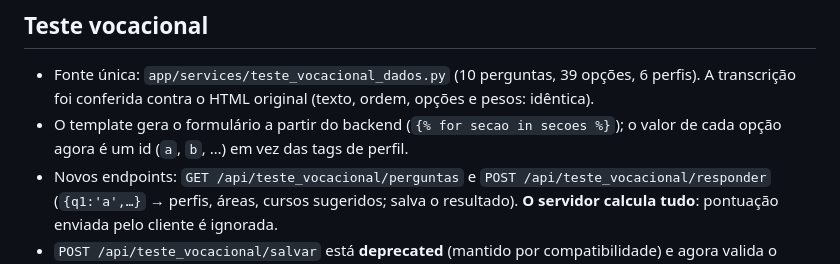
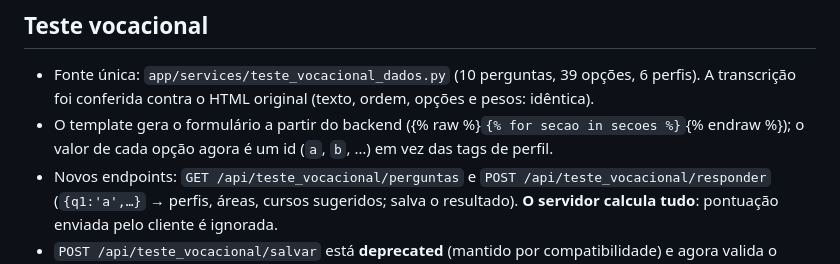
Before and after one commit to marjoryts/suafaculwebsite, a Markdown page: docs/etapa3-services.md, the part around the change. GitHub-like rendering.

Commit message:
docs: protege exemplo Liquid em etapa3-services.md com {% raw %}
O GitHub Pages (Jekyll) interpretava `{% for secao in secoes %}` como tag
Liquid e falhava com "'for' tag was never closed". O exemplo agora fica
entre {% raw %} e {% endraw %} e é exibido literalmente.

Co-Authored-By: Claude Opus 5.5 <noreply@anthropic.com>
Claude-Session: https://claude.ai/code/session_012F3oZ4TBnT6pGT178TT9Q9

```diff
--- a/docs/etapa3-services.md
+++ b/docs/etapa3-services.md
@@ -28,7 +28,7 @@ Services levantam `ErroDeNegocio`; cada camada de entrada traduz:
 ## Teste vocacional
 - Fonte única: `app/services/teste_vocacional_dados.py` (10 perguntas, 39 opções, 6 perfis).
   A transcrição foi conferida contra o HTML original (texto, ordem, opções e pesos: idêntica).
-- O template gera o formulário a partir do backend (`{% for secao in secoes %}`); o valor de cada opção
+- O template gera o formulário a partir do backend ({% raw %}`{% for secao in secoes %}`{% endraw %}); o valor de cada opção
   agora é um id (`a`, `b`, …) em vez das tags de perfil.
 - Novos endpoints: `GET /api/teste_vocacional/perguntas` e `POST /api/teste_vocacional/responder`
   (`{q1:'a',…}` → perfis, áreas, cursos sugeridos; salva o resultado). **O servidor calcula tudo**: pontuação
```
